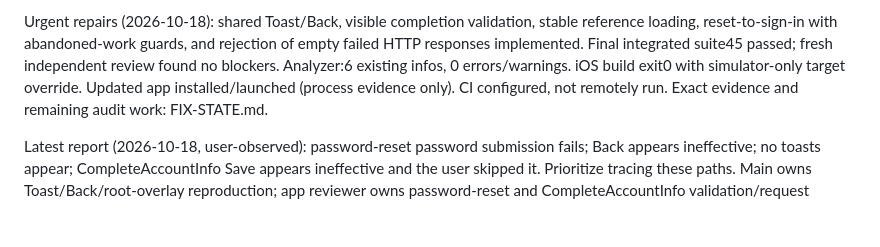
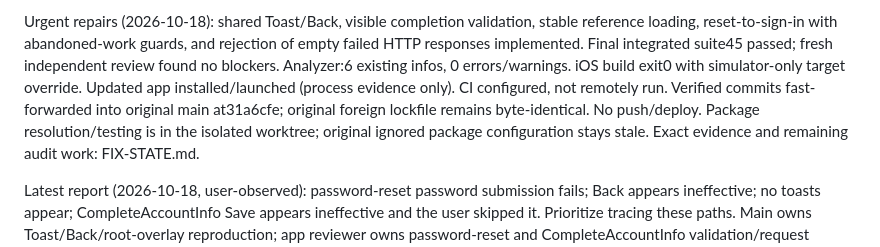
Before and after one commit to RAKAN-ALHAWAR/Messengers-of-Peace-Academy---MPA, a Markdown page: docs/AUDIT-STATE.md, the part around the change. GitHub-like rendering; blank space fills up the shorter version.

```diff
--- a/docs/AUDIT-STATE.md
+++ b/docs/AUDIT-STATE.md
@@ -23,6 +23,9 @@ rejection of empty failed HTTP responses implemented. Final integrated suite45
 passed; fresh independent review found no blockers. Analyzer:6 existing infos,
 0 errors/warnings. iOS build exit0 with simulator-only target override. Updated
 app installed/launched (process evidence only). CI configured, not remotely run.
+Verified commits fast-forwarded into original main at31a6cfe; original foreign
+lockfile remains byte-identical. No push/deploy. Package resolution/testing is
+in the isolated worktree; original ignored package configuration stays stale.
 Exact evidence and remaining audit work: FIX-STATE.md.
 
 Latest report (2026-10-18, user-observed):
```
Also changed, not shown: docs/FIX-STATE.md (+12 -1 lines).
